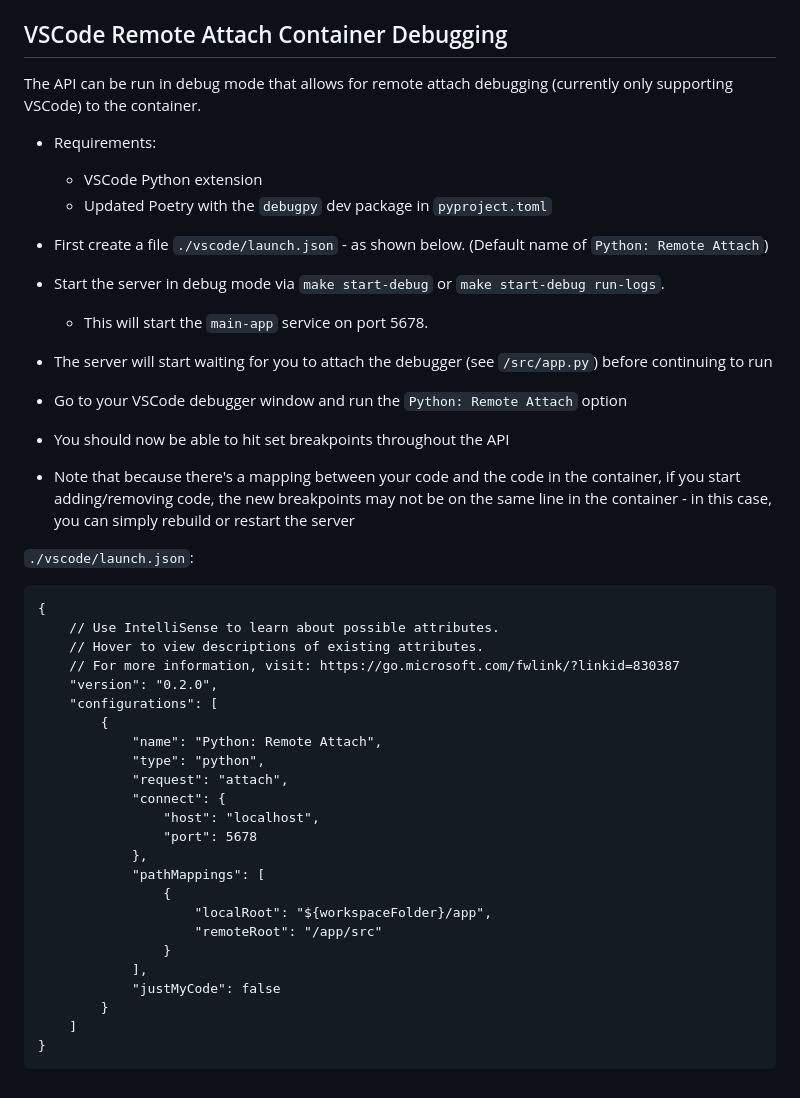
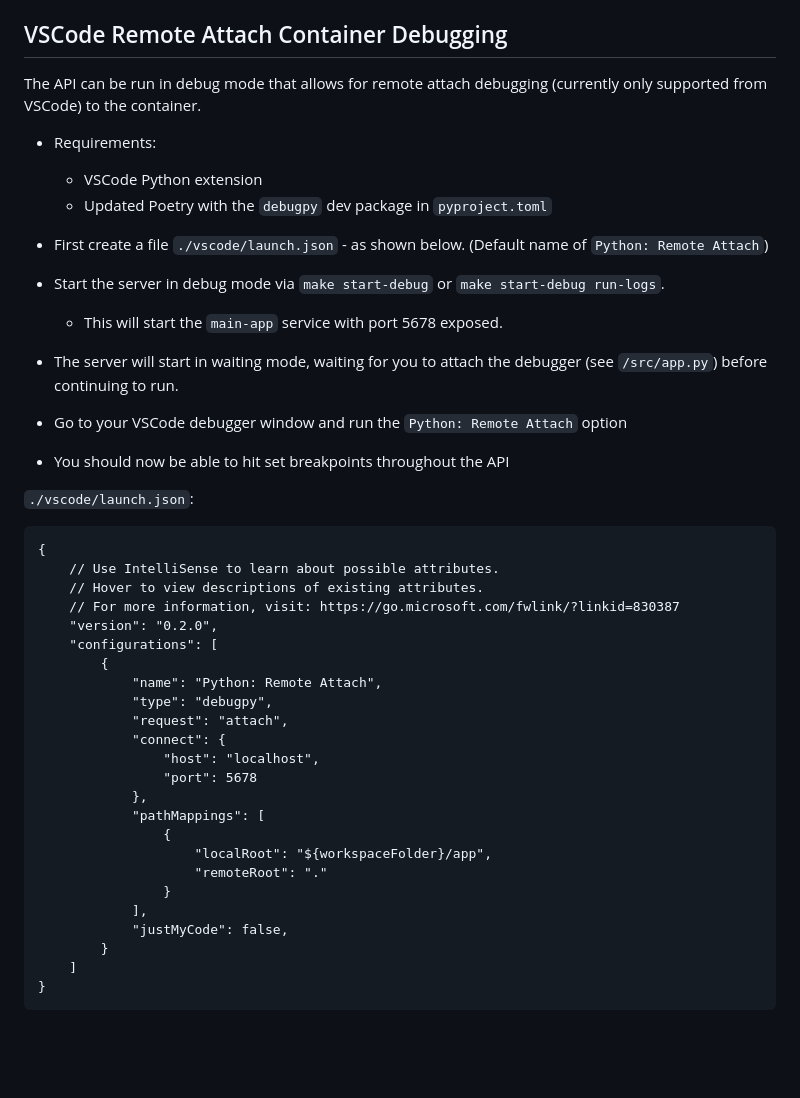
Before and after one commit to navapbc/template-application-flask, a Markdown page: docs/app/README.md, the part around the change. Rendered like a GitHub page; blank space fills up the shorter version.

```diff
--- a/docs/app/README.md
+++ b/docs/app/README.md
@@ -108,7 +108,7 @@ This API uses a very simple [ApiKey authentication approach](https://apiflask.co
 
 ## VSCode Remote Attach Container Debugging
 
-The API can be run in debug mode that allows for remote attach debugging (currently only supporting VSCode) to the container.
+The API can be run in debug mode that allows for remote attach debugging (currently only supported from VSCode) to the container.
 
 - Requirements:
 
@@ -118,14 +118,13 @@ The API can be run in debug mode that allows for remote attach debugging (curren
 - First create a file `./vscode/launch.json` - as shown below. (Default name of `Python: Remote Attach`)
 
 - Start the server in debug mode via `make start-debug` or `make start-debug run-logs`.
-    - This will start the `main-app` service on port 5678.
+    - This will start the `main-app` service with port 5678 exposed.
 
-- The server will start waiting for you to attach the debugger (see `/src/app.py`) before continuing to run
+- The server will start in waiting mode, waiting for you to attach the debugger (see `/src/app.py`) before continuing to run.
 
 - Go to your VSCode debugger window and run the `Python: Remote Attach` option
 
 - You should now be able to hit set breakpoints throughout the API
-- Note that because there's a mapping between your code and the code in the container, if you start adding/removing code, the new breakpoints may not be on the same line in the container - in this case, you can simply rebuild or restart the server
 
 `./vscode/launch.json`:
 
@@ -138,7 +137,7 @@ The API can be run in debug mode that allows for remote attach debugging (curren
     "configurations": [
         {
             "name": "Python: Remote Attach",
-            "type": "python",
+            "type": "debugpy",
             "request": "attach",
             "connect": {
                 "host": "localhost",
@@ -147,10 +146,10 @@ The API can be run in debug mode that allows for remote attach debugging (curren
             "pathMappings": [
                 {
                     "localRoot": "${workspaceFolder}/app",
-                    "remoteRoot": "/app/src"
+                    "remoteRoot": "."
                 }
             ],
-            "justMyCode": false
+            "justMyCode": false,
         }
     ]
 }
```
